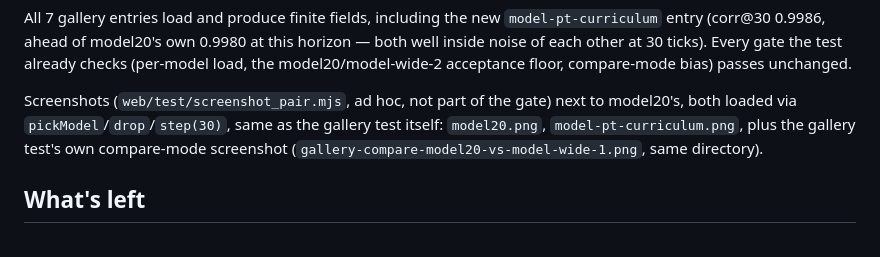
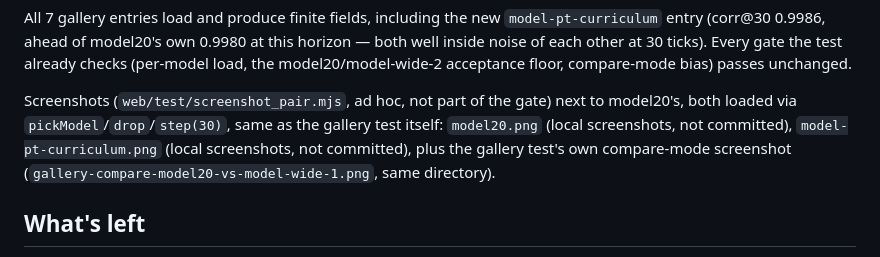
Before and after one commit to ilnmtlbnm/jacobi2000, a Markdown page: docs/runs/2026-09-29-pytorch-training.md, the part around the change. Rendered like a GitHub page.

Commit message:
docs: drop local screenshot paths

```diff
--- a/docs/runs/2026-09-29-pytorch-training.md
+++ b/docs/runs/2026-09-29-pytorch-training.md
@@ -408,8 +408,8 @@ acceptance floor, compare-mode bias) passes unchanged.
 Screenshots (`web/test/screenshot_pair.mjs`, ad hoc, not part of the gate)
 next to model20's, both loaded via `pickModel`/`drop`/`step(30)`, same as
 the gallery test itself:
-`model20.png`,
-`model-pt-curriculum.png`,
+`model20.png` (local screenshots, not committed),
+`model-pt-curriculum.png` (local screenshots, not committed),
 plus the gallery test's own compare-mode screenshot
 (`gallery-compare-model20-vs-model-wide-1.png`, same directory).
 
```
